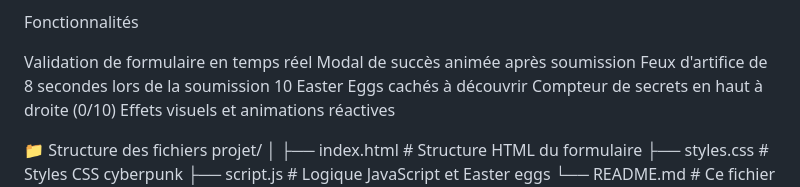
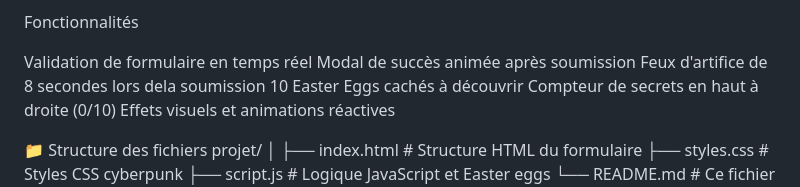
Before and after one commit to estabrekhammouda/FormGloire, a Markdown page: README.md, the part around the change. Drawn GitHub-style.

```diff
--- a/README.md
+++ b/README.md
@@ -13,7 +13,7 @@ Fonctionnalités
 
 Validation de formulaire en temps réel
 Modal de succès animée après soumission
-Feux d'artifice de 8 secondes lors de la soumission
+Feux d'artifice de 8 secondes lors dela soumission
 10 Easter Eggs cachés à découvrir
 Compteur de secrets en haut à droite (0/10)
 Effets visuels et animations réactives
```
